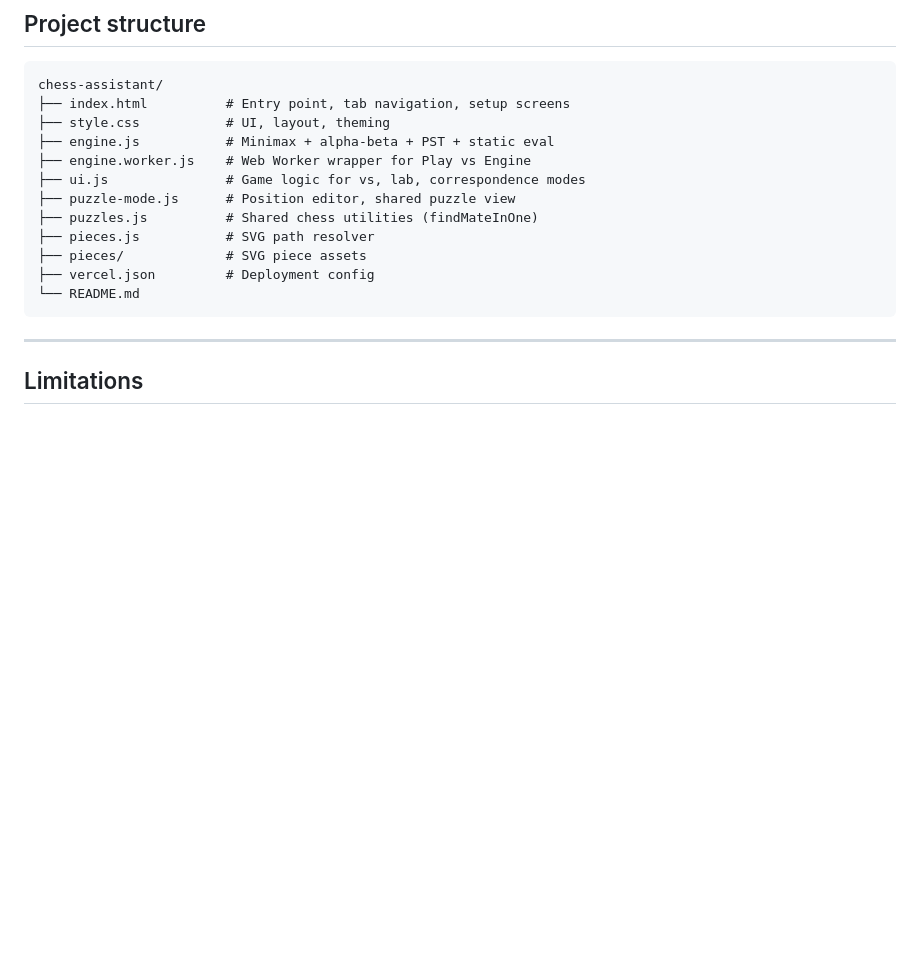
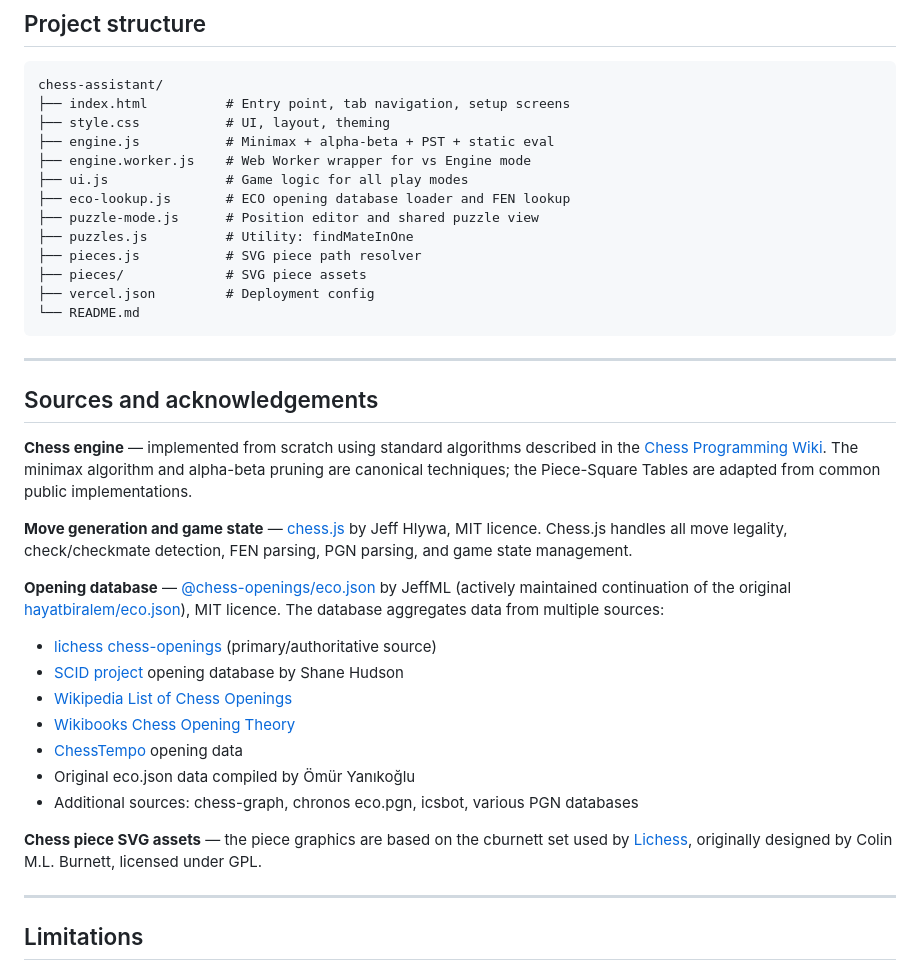
Before and after one commit to magazle/chess-assistant, a Markdown page: README.md, the part around one of its changes. GitHub-like rendering; blank space fills up the shorter version.

````diff
--- a/README.md
+++ b/README.md
@@ -114,15 +127,35 @@ chess-assistant/
 ├── index.html          # Entry point, tab navigation, setup screens
 ├── style.css           # UI, layout, theming
 ├── engine.js           # Minimax + alpha-beta + PST + static eval
-├── engine.worker.js    # Web Worker wrapper for Play vs Engine
-├── ui.js               # Game logic for vs, lab, correspondence modes
-├── puzzle-mode.js      # Position editor, shared puzzle view
-├── puzzles.js          # Shared chess utilities (findMateInOne)
-├── pieces.js           # SVG path resolver
+├── engine.worker.js    # Web Worker wrapper for vs Engine mode
+├── ui.js               # Game logic for all play modes
+├── eco-lookup.js       # ECO opening database loader and FEN lookup
+├── puzzle-mode.js      # Position editor and shared puzzle view
+├── puzzles.js          # Utility: findMateInOne
+├── pieces.js           # SVG piece path resolver
 ├── pieces/             # SVG piece assets
 ├── vercel.json         # Deployment config
 └── README.md
 ```
+
+---
+
+## Sources and acknowledgements
+
+**Chess engine** — implemented from scratch using standard algorithms described in the [Chess Programming Wiki](https://www.chessprogramming.org). The minimax algorithm and alpha-beta pruning are canonical techniques; the Piece-Square Tables are adapted from common public implementations.
+
+**Move generation and game state** — [chess.js](https://github.com/jhlywa/chess.js) by Jeff Hlywa, MIT licence. Chess.js handles all move legality, check/checkmate detection, FEN parsing, PGN parsing, and game state management.
+
+**Opening database** — [@chess-openings/eco.json](https://github.com/JeffML/eco.json) by JeffML (actively maintained continuation of the original [hayatbiralem/eco.json](https://github.com/hayatbiralem/eco.json)), MIT licence. The database aggregates data from multiple sources:
+- [lichess chess-openings](https://github.com/lichess-org/chess-openings) (primary/authoritative source)
+- [SCID project](https://scid.sourceforge.net/) opening database by Shane Hudson
+- [Wikipedia List of Chess Openings](https://en.wikipedia.org/wiki/List_of_chess_openings)
+- [Wikibooks Chess Opening Theory](https://en.wikibooks.org/wiki/Chess_Opening_Theory)
+- [ChessTempo](https://chesstempo.com/) opening data
+- Original eco.json data compiled by Ömür Yanıkoğlu
+- Additional sources: chess-graph, chronos eco.pgn, icsbot, various PGN databases
+
+**Chess piece SVG assets** — the piece graphics are based on the cburnett set used by [Lichess](https://lichess.org), originally designed by Colin M.L. Burnett, licensed under GPL.
 
 ---
 
````
Also changed, not shown: other parts of README.md (+52 -39 lines).
